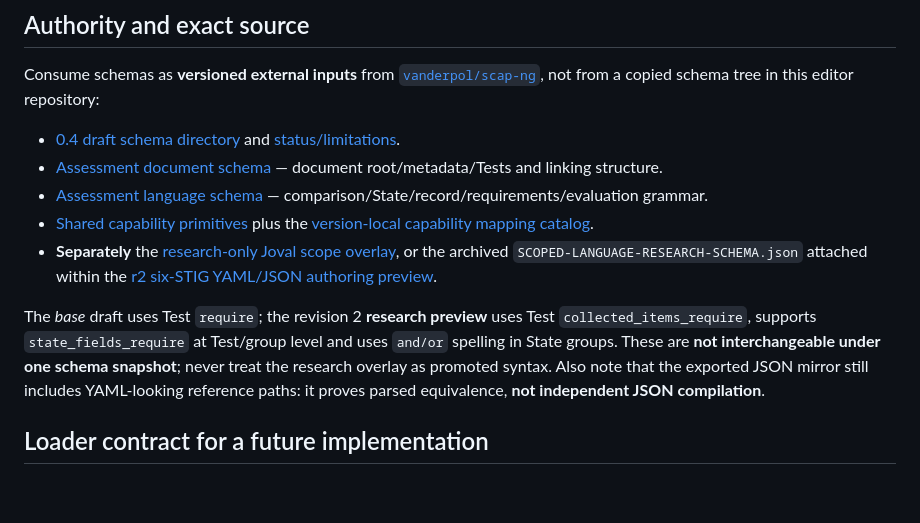
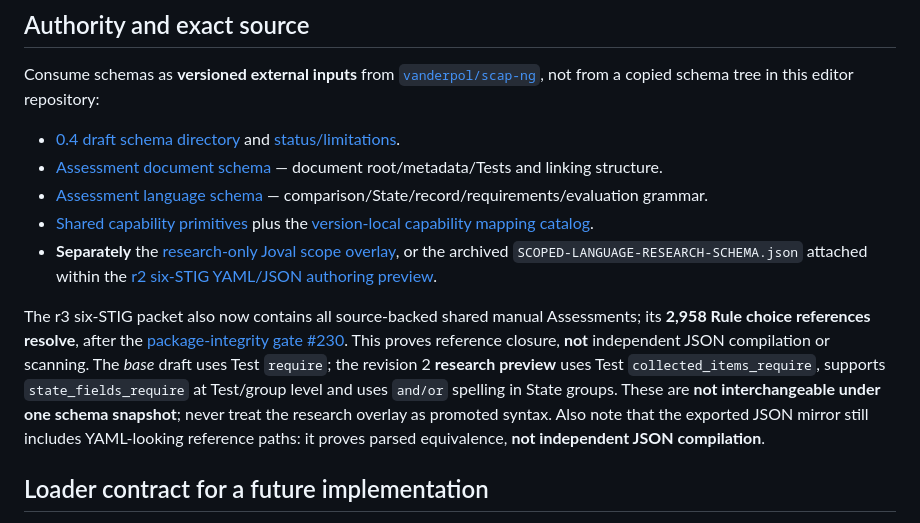
Before and after one commit to vanderpol/scap-ng-editor, a Markdown page: docs/SCHEMA-INPUT-CONTRACT.md, the part around one of its changes. GitHub-like rendering; blank space fills up the shorter version.

Commit message:
Point editor's external 0.4 schema contract at reference-complete r3 test packet (Refs #2)

```diff
--- a/docs/SCHEMA-INPUT-CONTRACT.md
+++ b/docs/SCHEMA-INPUT-CONTRACT.md
@@ -14,5 +14,5 @@ Consume schemas as **versioned external inputs** from [`vanderpol/scap-ng`](http
 
-The *base* draft uses Test `require`; the revision 2 **research preview** uses Test `collected_items_require`, supports `state_fields_require` at Test/group level and uses `and/or` spelling in State groups. These are **not interchangeable under one schema snapshot**; never treat the research overlay as promoted syntax. Also note that the exported JSON mirror still includes YAML-looking reference paths: it proves parsed equivalence, **not independent JSON compilation**.
+The r3 six-STIG packet also now contains all source-backed shared manual Assessments; its **2,958 Rule choice references resolve**, after the [package-integrity gate #230](https://github.com/vanderpol/scap-ng/issues/230). This proves reference closure, **not** independent JSON compilation or scanning. The *base* draft uses Test `require`; the revision 2 **research preview** uses Test `collected_items_require`, supports `state_fields_require` at Test/group level and uses `and/or` spelling in State groups. These are **not interchangeable under one schema snapshot**; never treat the research overlay as promoted syntax. Also note that the exported JSON mirror still includes YAML-looking reference paths: it proves parsed equivalence, **not independent JSON compilation**.
 
 ## Loader contract for a future implementation
 
```
Also changed, not shown: other parts of docs/SCHEMA-INPUT-CONTRACT.md (+1 -1 lines), docs/SHARED-DEVELOPMENT-PLAN.md (+2 -2 lines).
